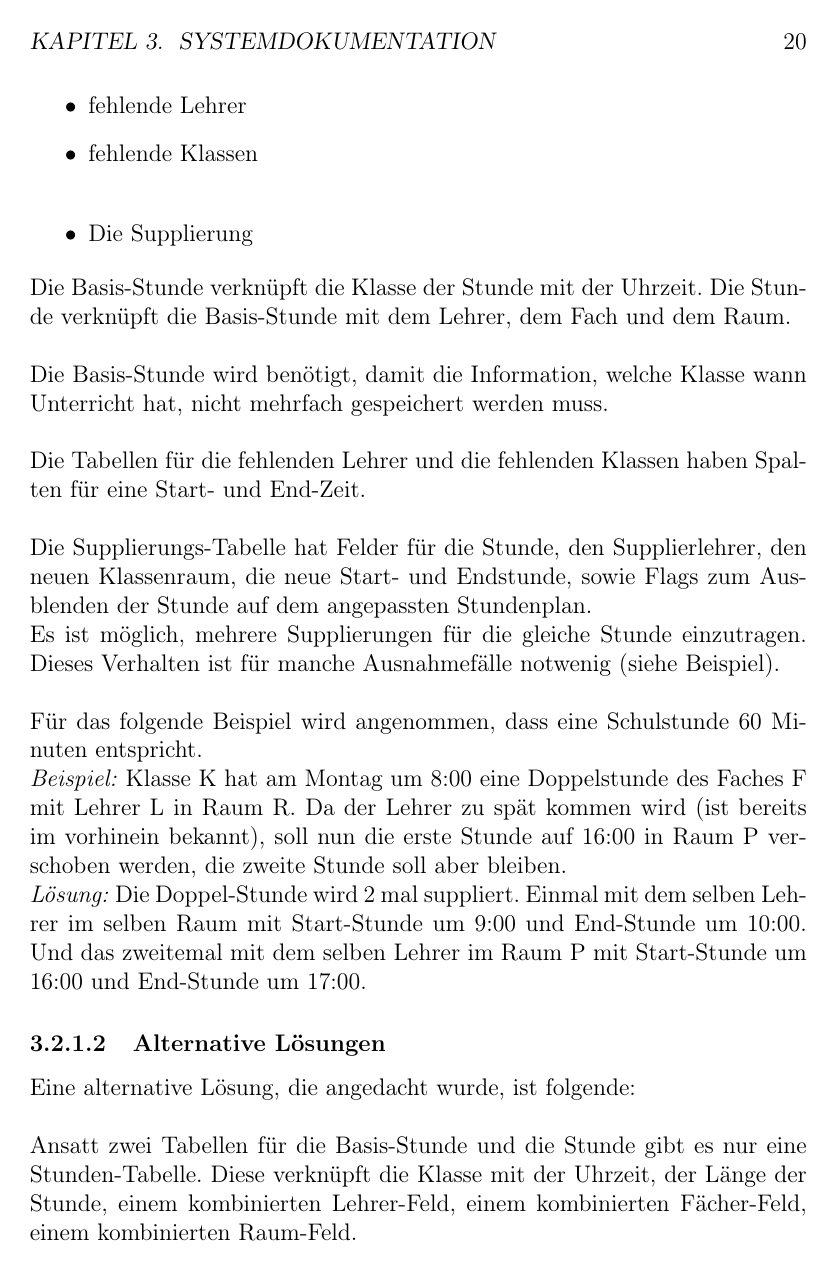
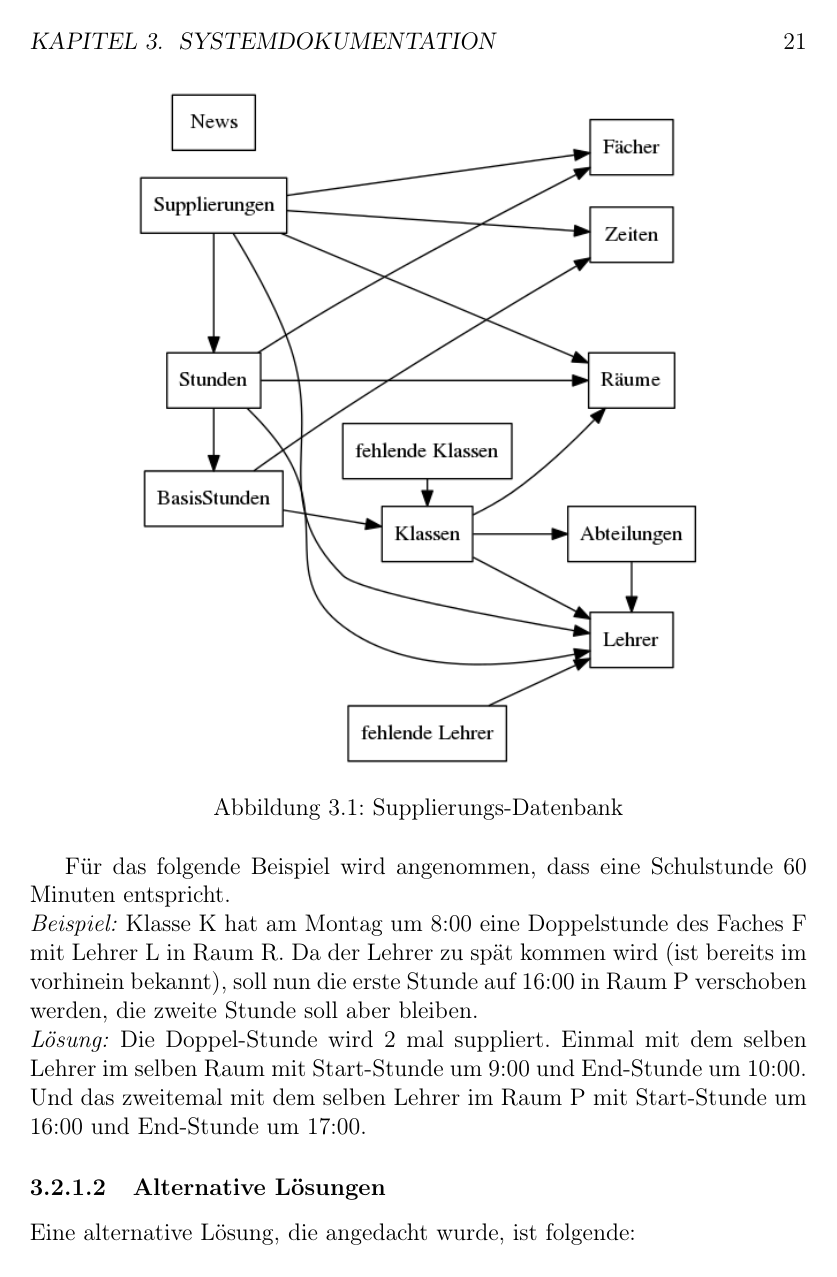
Before and after one commit to SIS-Team/SIS, a LaTeX book (doc/main.tex, which reads doc/content/solutions/db.tex): page 25 of 34 before the commit and page 26 of 35 after it. Compiled offline with pdfLaTeX.

Commit message:
updated doc, png images, and some junk

```diff
--- a/doc/content/solutions/db.tex
+++ b/doc/content/solutions/db.tex
@@ -41,6 +41,13 @@ Die Tabellen für die fehlenden Lehrer und die fehlenden Klassen haben Spalten f
 Die Supplierungs-Tabelle hat Felder für die Stunde, den Supplierlehrer, den neuen Klassenraum, die neue Start- und Endstunde, sowie Flags zum Ausblenden der Stunde auf dem angepassten Stundenplan.\\
 Es ist möglich, mehrere Supplierungen für die gleiche Stunde einzutragen. Dieses Verhalten ist für manche Ausnahmefälle notwenig (siehe Beispiel).\\
 \\
+
+\begin{figure}[H]
+\centering
+\includegraphics[keepaspectratio=true, width=10cm]{images/dbSubstitudes.png}
+\caption{Supplierungs-Datenbank}
+\end{figure}
+
 Für das folgende Beispiel wird angenommen, dass eine Schulstunde 60 Minuten entspricht.\\
 \textit{Beispiel:} Klasse K hat am Montag um 8:00 eine Doppelstunde des Faches F mit Lehrer L in Raum R. Da der Lehrer zu spät kommen wird (ist bereits im vorhinein bekannt), soll nun die erste Stunde auf 16:00 in Raum P verschoben werden, die zweite Stunde soll aber bleiben.\\
 \textit{Lösung:} Die Doppel-Stunde wird 2 mal suppliert. Einmal mit dem selben Lehrer im selben Raum mit Start-Stunde um 9:00 und End-Stunde um 10:00. Und das zweitemal mit dem selben Lehrer im Raum P mit Start-Stunde um 16:00 und End-Stunde um 17:00.
--- a/doc/main.tex
+++ b/doc/main.tex
@@ -8,6 +8,8 @@
 \usepackage{anyfontsize}
 \usepackage{listings}
 \usepackage{color}
+\usepackage{graphicx}
+\usepackage{float}
 
 % Anpassungen für Programm-Codes
 \renewcommand{\lstlistingname}{Programm-Code}
@@ -28,6 +30,14 @@
 	identifierstyle=\color{blue},
 	stringstyle=\color{cyan},
 }
+\lstdefinestyle{customHTML}{
+	language=PHP,
+	keywordstyle=\bfseries\color{green},
+	commentstyle=\itshape\color{red},
+	identifierstyle=\color{blue},
+	stringstyle=\color{cyan},
+}
+
 
 % für Chapterstyle
 \usepackage[T1]{fontenc}
```
Also changed, not shown: doc/content/tech/html.tex (+1 -1 lines), doc/images/dbMonitors.png (added), doc/images/dbMonitors.svg (deleted), doc/images/dbSubstitudes.png (added), doc/images/dbSubstitudes.svg (deleted), 2 other files.
